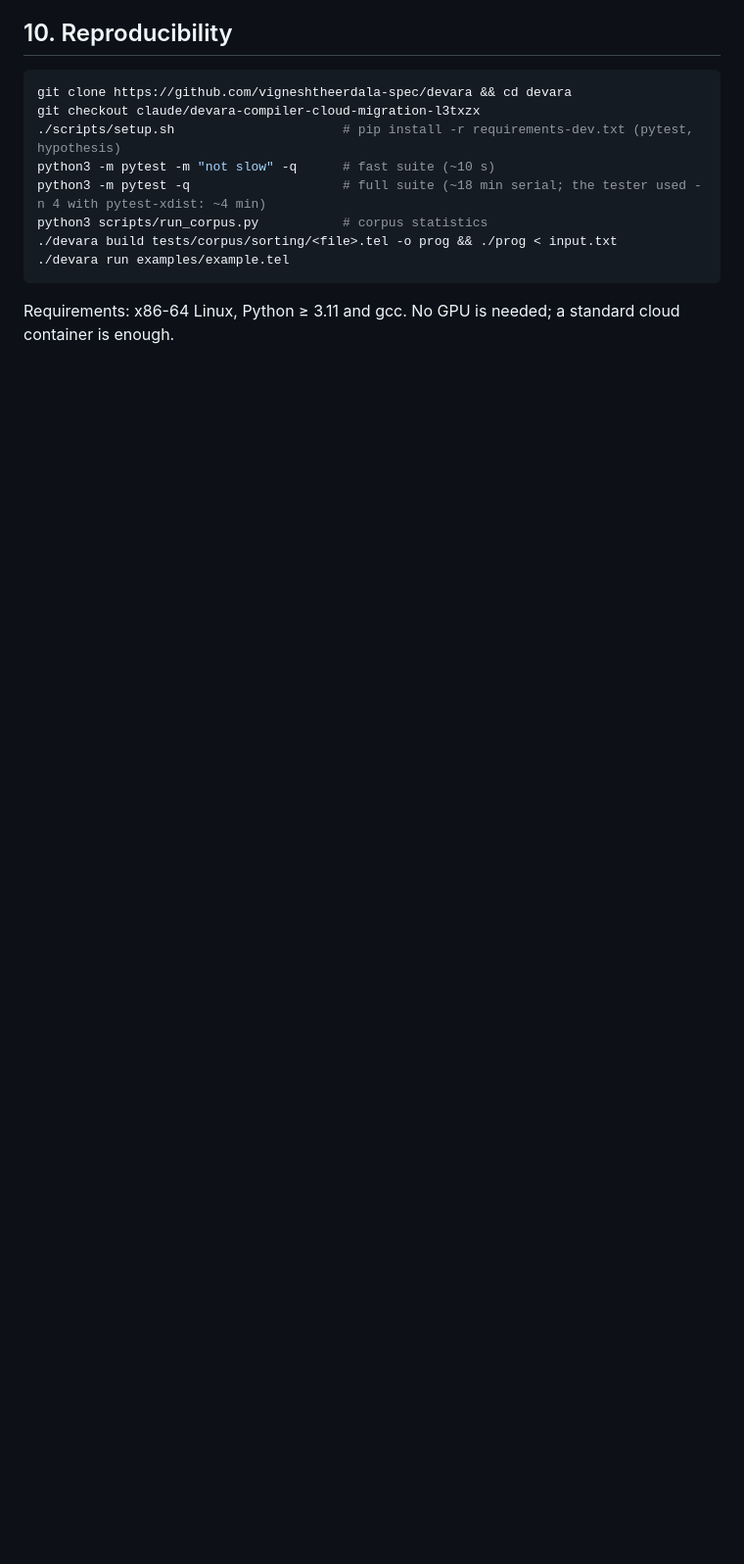
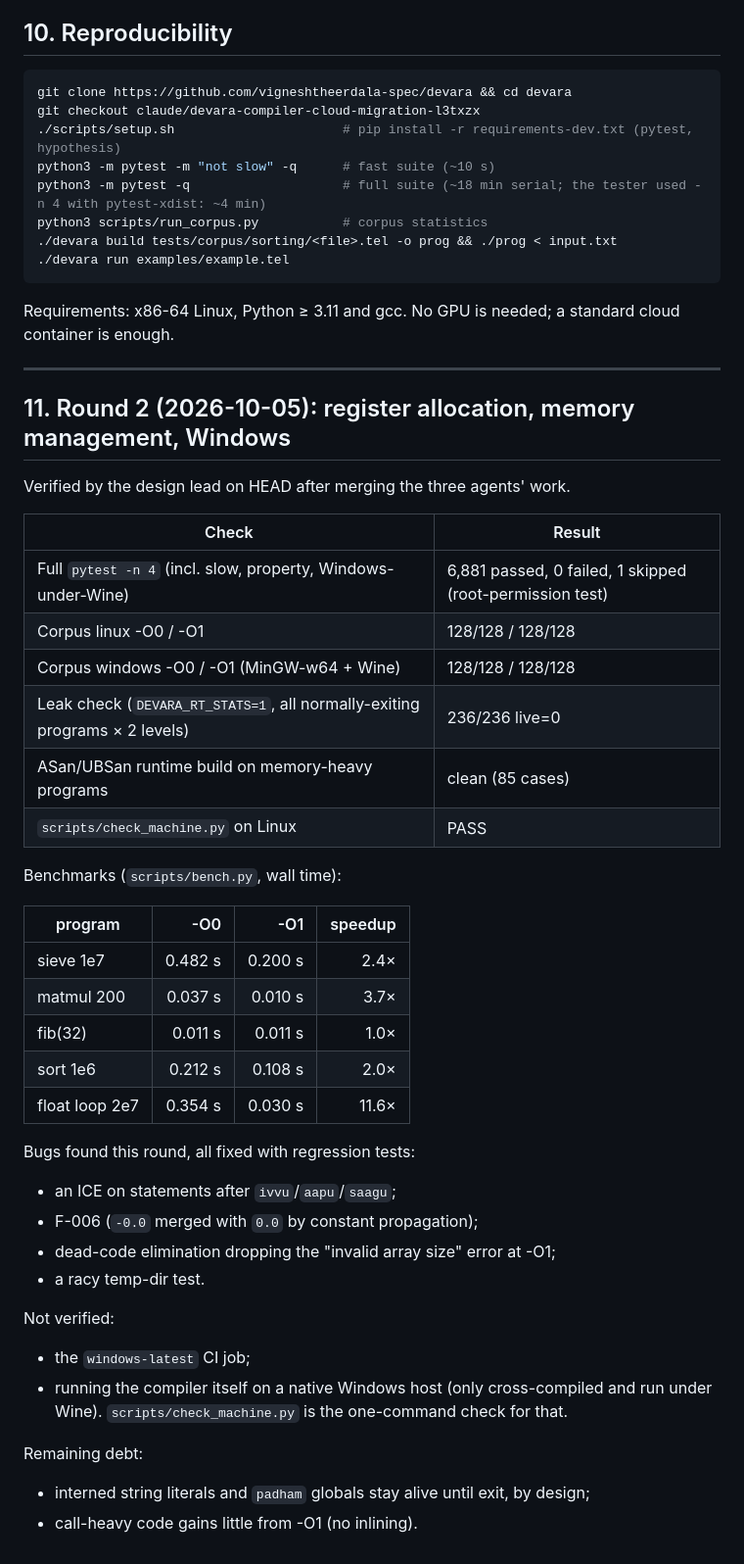
Before and after one commit to vignesh1814/devara, a Markdown page: docs/FINAL_VALIDATION_REPORT.md, the part around the change. Shown at 98% size. Drawn GitHub-style; blank space fills up the shorter version.

Commit message:
docs: round-2 validation results

````diff
--- a/docs/FINAL_VALIDATION_REPORT.md
+++ b/docs/FINAL_VALIDATION_REPORT.md
@@ -146,3 +146,42 @@ python3 scripts/run_corpus.py           # corpus statistics
 ```
 
 Requirements: x86-64 Linux, Python ≥ 3.11 and gcc. No GPU is needed; a standard cloud container is enough.
+
+---
+
+## 11. Round 2 (2026-10-05): register allocation, memory management, Windows
+
+Verified by the design lead on HEAD after merging the three agents' work.
+
+| Check | Result |
+|---|---|
+| Full `pytest -n 4` (incl. slow, property, Windows-under-Wine) | 6,881 passed, 0 failed, 1 skipped (root-permission test) |
+| Corpus linux -O0 / -O1 | 128/128 / 128/128 |
+| Corpus windows -O0 / -O1 (MinGW-w64 + Wine) | 128/128 / 128/128 |
+| Leak check (`DEVARA_RT_STATS=1`, all normally-exiting programs × 2 levels) | 236/236 live=0 |
+| ASan/UBSan runtime build on memory-heavy programs | clean (85 cases) |
+| `scripts/check_machine.py` on Linux | PASS |
+
+Benchmarks (`scripts/bench.py`, wall time):
+
+| program | -O0 | -O1 | speedup |
+|---|---:|---:|---:|
+| sieve 1e7 | 0.482 s | 0.200 s | 2.4× |
+| matmul 200 | 0.037 s | 0.010 s | 3.7× |
+| fib(32) | 0.011 s | 0.011 s | 1.0× |
+| sort 1e6 | 0.212 s | 0.108 s | 2.0× |
+| float loop 2e7 | 0.354 s | 0.030 s | 11.6× |
+
+Bugs found this round, all fixed with regression tests:
+- an ICE on statements after `ivvu`/`aapu`/`saagu`;
+- F-006 (`-0.0` merged with `0.0` by constant propagation);
+- dead-code elimination dropping the "invalid array size" error at -O1;
+- a racy temp-dir test.
+
+Not verified:
+- the `windows-latest` CI job;
+- running the compiler itself on a native Windows host (only cross-compiled and run under Wine). `scripts/check_machine.py` is the one-command check for that.
+
+Remaining debt:
+- interned string literals and `padham` globals stay alive until exit, by design;
+- call-heavy code gains little from -O1 (no inlining).
````
